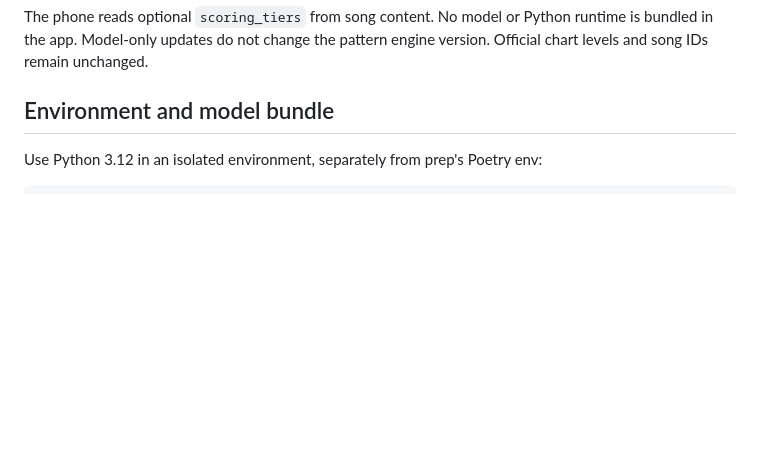
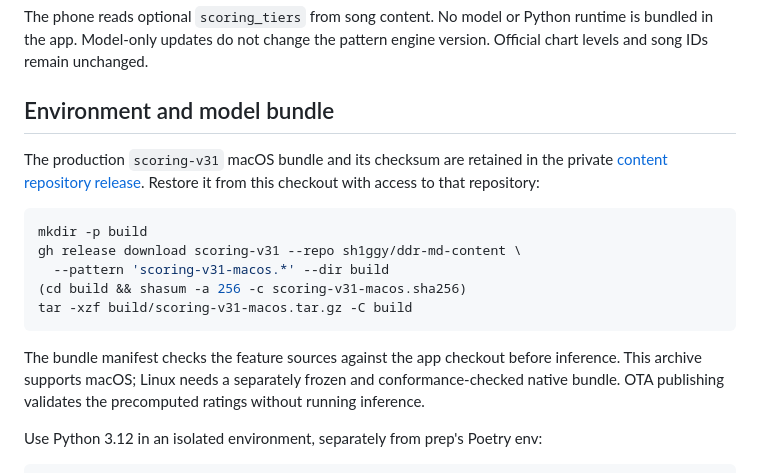
Before and after one commit to sh1ggy/ddr-md, a Markdown page: tool/scoring/README.md, the part around the change. Drawn GitHub-style; blank space fills up the shorter version.

Commit message:
Document restoring the frozen OTA scoring bundle

````diff
--- a/tool/scoring/README.md
+++ b/tool/scoring/README.md
@@ -5,6 +5,23 @@ runtime is bundled in the app. Model-only updates do not change the pattern
 engine version. Official chart levels and song IDs remain unchanged.
 
 ## Environment and model bundle
+
+The production `scoring-v31` macOS bundle and its checksum are retained in the
+private [content repository release](https://github.com/sh1ggy/ddr-md-content/releases/tag/scoring-v31).
+Restore it from this checkout with access to that repository:
+
+```sh
+mkdir -p build
+gh release download scoring-v31 --repo sh1ggy/ddr-md-content \
+  --pattern 'scoring-v31-macos.*' --dir build
+(cd build && shasum -a 256 -c scoring-v31-macos.sha256)
+tar -xzf build/scoring-v31-macos.tar.gz -C build
+```
+
+The bundle manifest checks the feature sources against the app checkout before
+inference. This archive supports macOS; Linux needs a separately frozen and
+conformance-checked native bundle. OTA publishing validates the precomputed
+ratings without running inference.
 
 Use Python 3.12 in an isolated environment, separately from prep's Poetry env:
 
````
